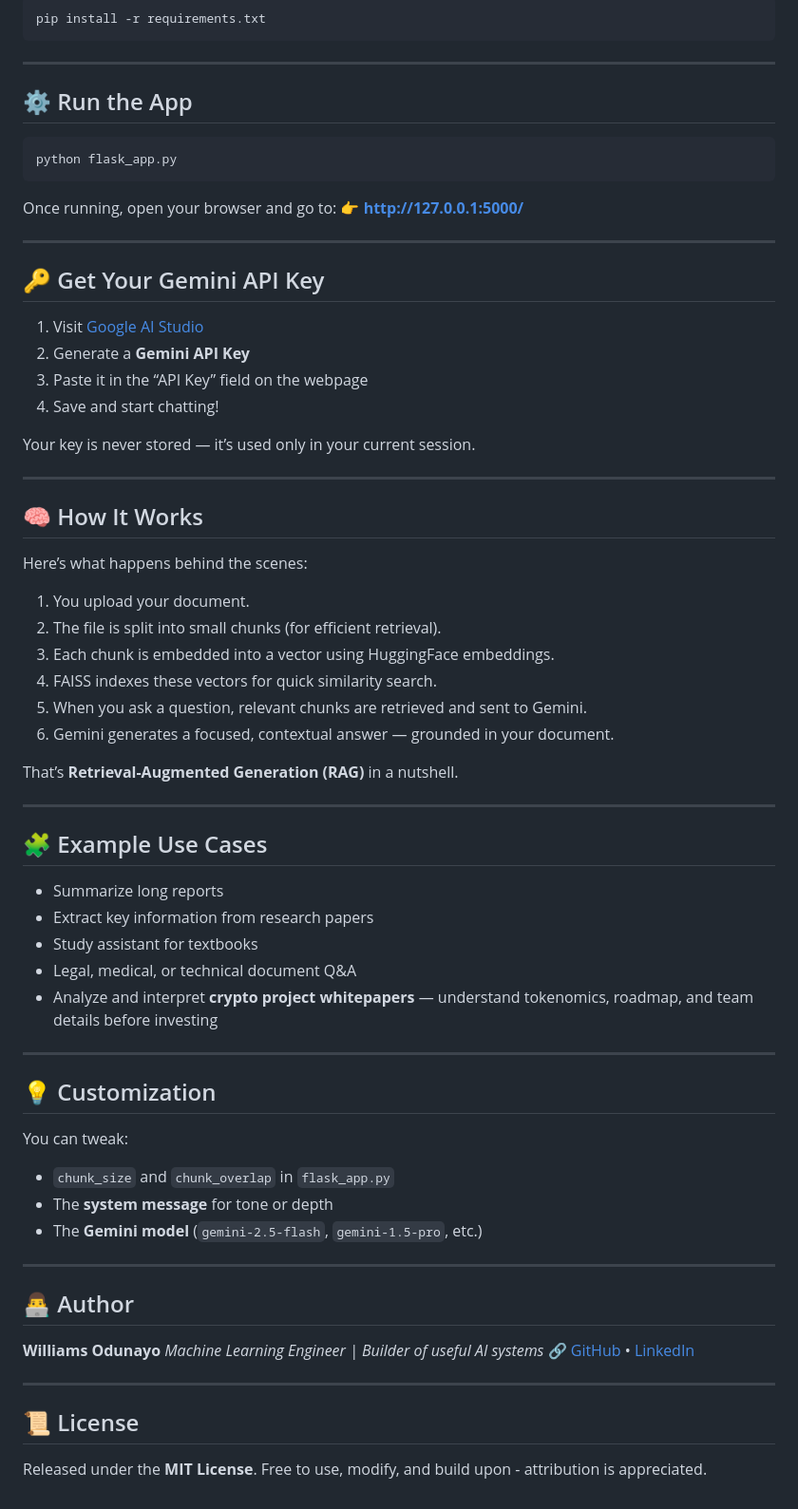
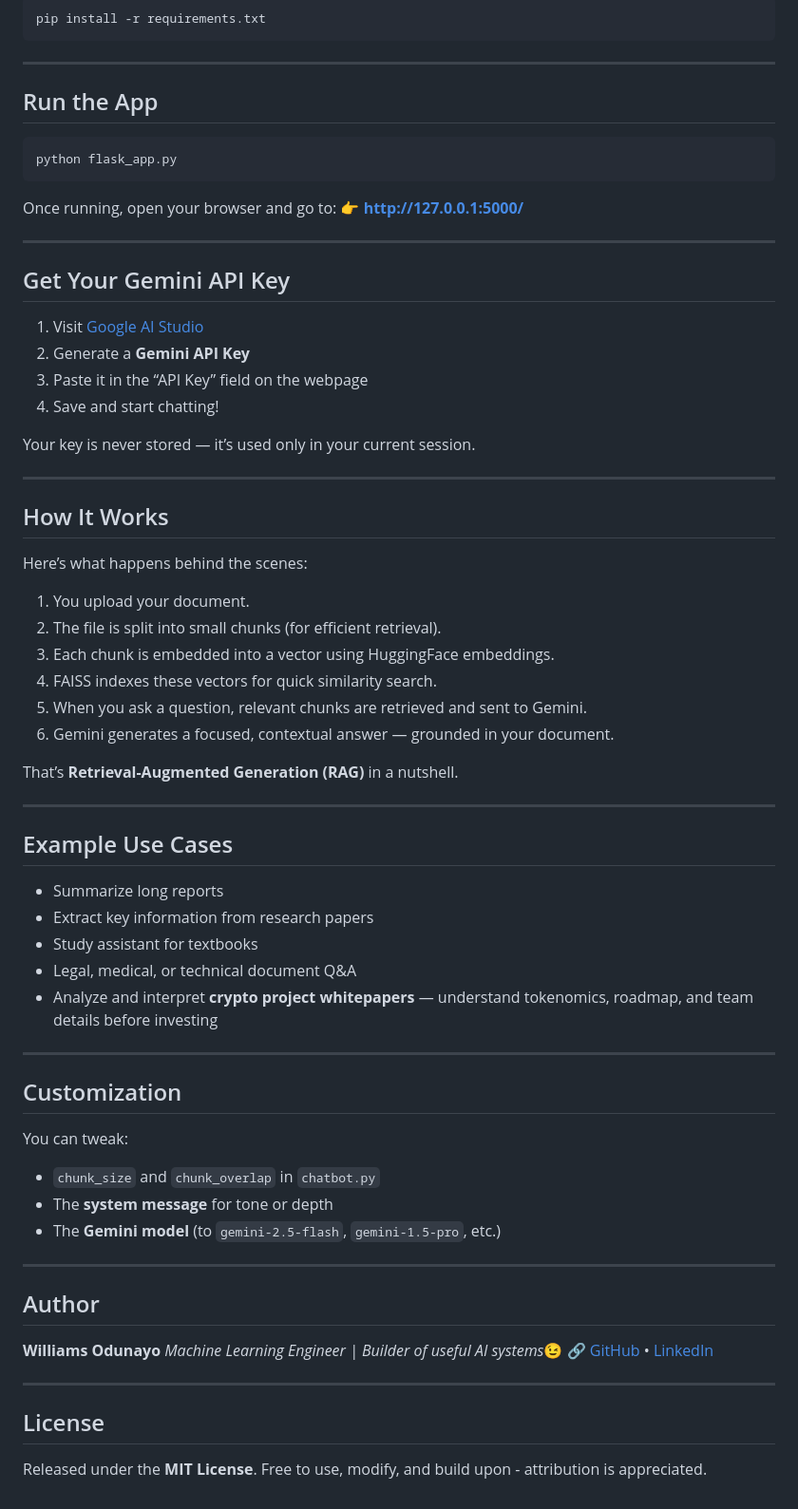
Before and after one commit to Wills17/Document-RAG-System, a Markdown page: README.md, the part around one of its changes. Shown at 95% size. Rendered like a GitHub page.

````diff
--- a/README.md
+++ b/README.md
@@ -64,7 +64,7 @@ pip install -r requirements.txt
 
 ---
 
-## ⚙️ Run the App
+##  Run the App
 
 ```bash
 python flask_app.py
@@ -75,7 +75,7 @@ Once running, open your browser and go to:
 
 ---
 
-## 🔑 Get Your Gemini API Key
+## Get Your Gemini API Key
 
 1. Visit [Google AI Studio](https://aistudio.google.com/app/apikey)
 2. Generate a **Gemini API Key**
@@ -86,7 +86,7 @@ Your key is never stored — it’s used only in your current session.
 
 ---
 
-## 🧠 How It Works
+## How It Works
 
 Here’s what happens behind the scenes:
 
@@ -101,7 +101,7 @@ That’s **Retrieval-Augmented Generation (RAG)** in a nutshell.
 
 ---
 
-## 🧩 Example Use Cases
+## Example Use Cases
 
 - Summarize long reports
 - Extract key information from research papers
@@ -112,26 +112,26 @@ That’s **Retrieval-Augmented Generation (RAG)** in a nutshell.
 
 ---
 
-## 💡 Customization
+## Customization
 
 You can tweak:
 
-* `chunk_size` and `chunk_overlap` in `flask_app.py`
+* `chunk_size` and `chunk_overlap` in `chatbot.py`
 * The **system message** for tone or depth
-* The **Gemini model** (`gemini-2.5-flash`, `gemini-1.5-pro`, etc.)
+* The **Gemini model** (to `gemini-2.5-flash`, `gemini-1.5-pro`, etc.)
 
 ---
 
-## 👨‍💻 Author
+## Author
 
 **Williams Odunayo**
-*Machine Learning Engineer | Builder of useful AI systems*
+*Machine Learning Engineer | Builder of useful AI systems*😉
 🔗 [GitHub](https://github.com/Wills17) • [LinkedIn](https://linkedin.com/in/williamsodunayo)
 
 
 ---
 
-## 📜 License
+## License
 
 Released under the **MIT License**.
 Free to use, modify, and build upon - attribution is appreciated.
````
Also changed, not shown: other parts of README.md (+12 -12 lines).
